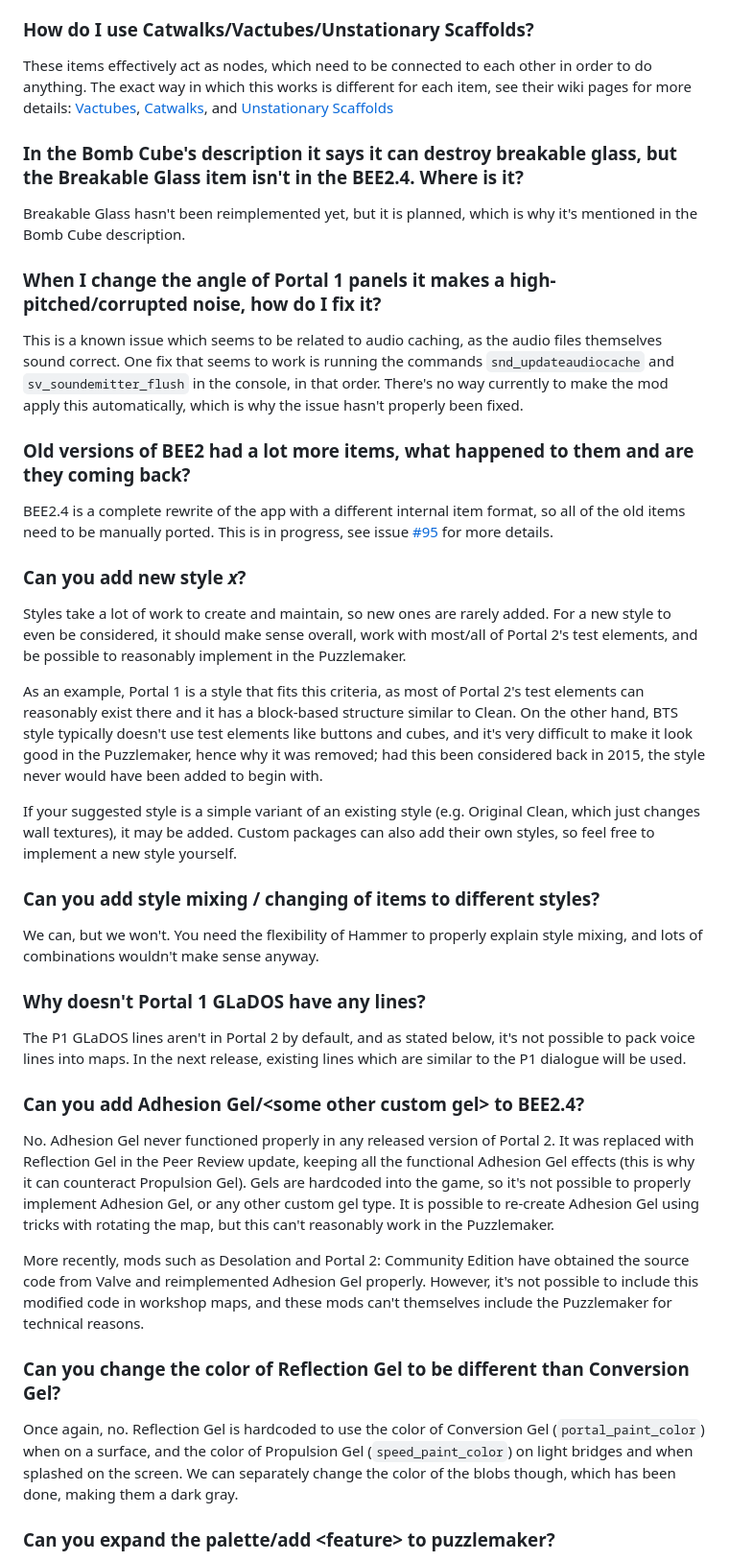
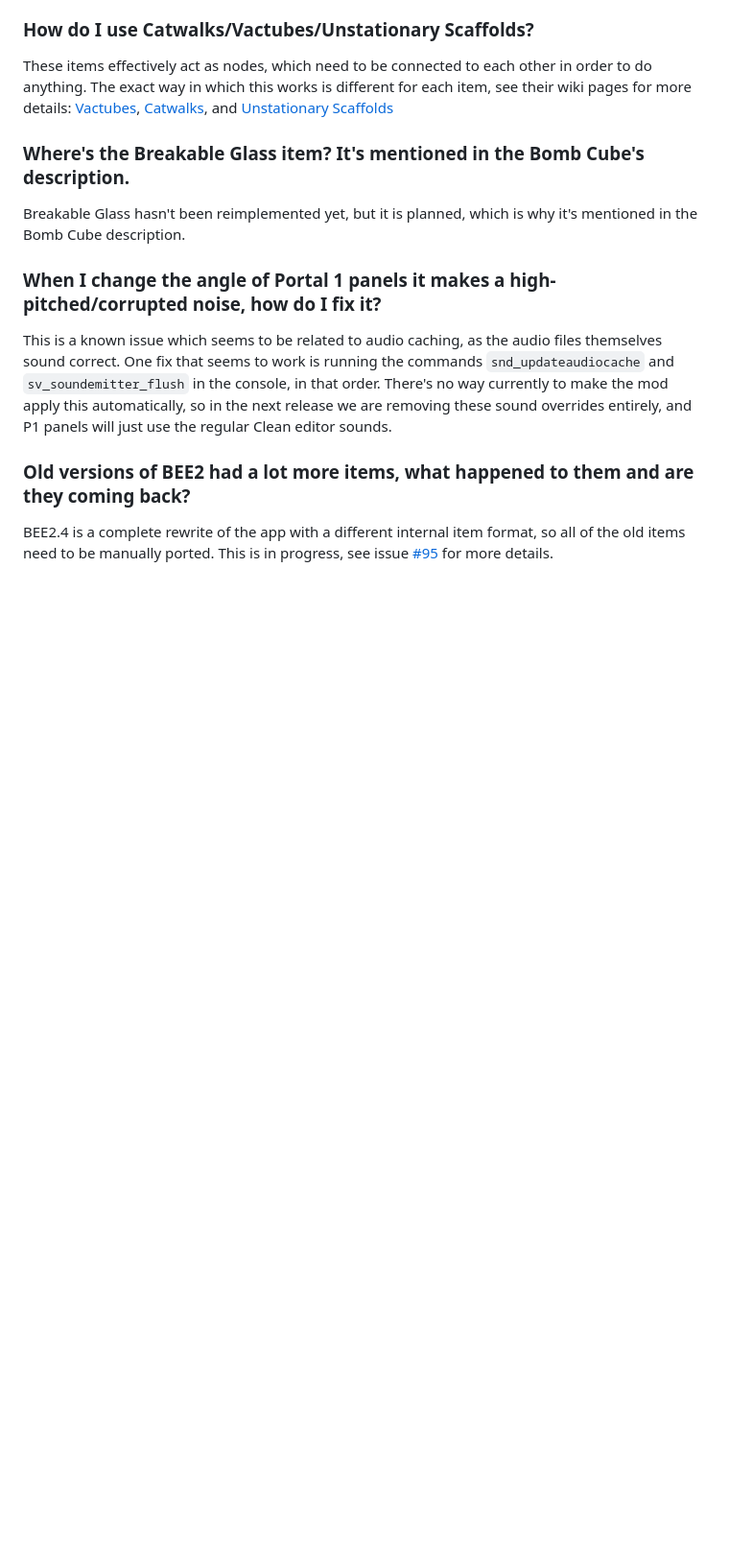
Before and after one commit to BEEmod/.github, a Markdown page: FAQ.md, the part around the change printed below. Shown: that part at 96% size. Rendered like a GitHub page; blank space fills up the shorter version.

```diff
--- a/FAQ.md
+++ b/FAQ.md
@@ -44,43 +50,15 @@ There are no set release dates for BEE2 updates. Sometimes they will be released
 
 These items effectively act as nodes, which need to be connected to each other in order to do anything. The exact way in which this works is different for each item, see their wiki pages for more details: [Vactubes](https://github.com/BEEmod/BEE2-items/wiki/Vactubes), [Catwalks](https://github.com/BEEmod/BEE2-items/wiki/Catwalks), and [Unstationary Scaffolds](https://github.com/BEEmod/BEE2-items/wiki/Unstationary-Scaffold)
 
-### In the Bomb Cube's description it says it can destroy breakable glass, but the Breakable Glass item isn't in the BEE2.4. Where is it?
+### Where's the Breakable Glass item? It's mentioned in the Bomb Cube's description.
 
 Breakable Glass hasn't been reimplemented yet, but it is planned, which is why it's mentioned in the Bomb Cube description.
 
 ### When I change the angle of Portal 1 panels it makes a high-pitched/corrupted noise, how do I fix it?
 
-This is a known issue which seems to be related to audio caching, as the audio files themselves sound correct. One fix that seems to work is running the commands `snd_updateaudiocache` and `sv_soundemitter_flush` in the console, in that order. There's no way currently to make the mod apply this automatically, which is why the issue hasn't properly been fixed.
+This is a known issue which seems to be related to audio caching, as the audio files themselves sound correct. One fix that seems to work is running the commands `snd_updateaudiocache` and `sv_soundemitter_flush` in the console, in that order. There's no way currently to make the mod apply this automatically, so in the next release we are removing these sound overrides entirely, and P1 panels will just use the regular Clean editor sounds.
 
 ### Old versions of BEE2 had a lot more items, what happened to them and are they coming back?
 
 BEE2.4 is a complete rewrite of the app with a different internal item format, so all of the old items need to be manually ported. This is in progress, see issue [#95](https://github.com/BEEmod/BEE2-items/issues/95) for more details.
 
-### Can you add new style *x*?
-
-Styles take a lot of work to create and maintain, so new ones are rarely added. For a new style to even be considered, it should make sense overall, work with most/all of Portal 2's test elements, and be possible to reasonably implement in the Puzzlemaker.
-
-As an example, Portal 1 is a style that fits this criteria, as most of Portal 2's test elements can reasonably exist there and it has a block-based structure similar to Clean. On the other hand, BTS style typically doesn't use test elements like buttons and cubes, and it's very difficult to make it look good in the Puzzlemaker, hence why it was removed; had this been considered back in 2015, the style never would have been added to begin with.
-
-If your suggested style is a simple variant of an existing style (e.g. Original Clean, which just changes wall textures), it may be added. Custom packages can also add their own styles, so feel free to implement a new style yourself.
-
-### Can you add style mixing / changing of items to different styles?
-
-We can, but we won't. You need the flexibility of Hammer to properly explain style mixing, and lots of combinations wouldn't make sense anyway.
-
-### Why doesn't Portal 1 GLaDOS have any lines?
-
-The P1 GLaDOS lines aren't in Portal 2 by default, and as stated below, it's not possible to pack voice lines into maps. In the next release, existing lines which are similar to the P1 dialogue will be used.
-
-### Can you add Adhesion Gel/<some other custom gel\> to BEE2.4?
-
-No. Adhesion Gel never functioned properly in any released version of Portal 2. It was replaced with Reflection Gel in the Peer Review update, keeping all the functional Adhesion Gel effects (this is why it can counteract Propulsion Gel). Gels are hardcoded into the game, so it's not possible to properly implement Adhesion Gel, or any other custom gel type. It is possible to re-create Adhesion Gel using tricks with rotating the map, but this can't reasonably work in the Puzzlemaker.
-
-More recently, mods such as Desolation and Portal 2: Community Edition have obtained the source code from Valve and reimplemented Adhesion Gel properly. However, it's not possible to include this modified code in workshop maps, and these mods can't themselves include the Puzzlemaker for technical reasons.
-
-### Can you change the color of Reflection Gel to be different than Conversion Gel?
-
-Once again, no. Reflection Gel is hardcoded to use the color of Conversion Gel (`portal_paint_color`) when on a surface, and the color of Propulsion Gel (`speed_paint_color`) on light bridges and when splashed on the screen. We can separately change the color of the blobs though, which has been done, making them a dark gray.
-
-### Can you expand the palette/add <feature\> to puzzlemaker?
-
```
Also changed, not shown: other parts of FAQ.md (+26 -50 lines), rejected_suggestions.md (added, +75 -0 lines).
